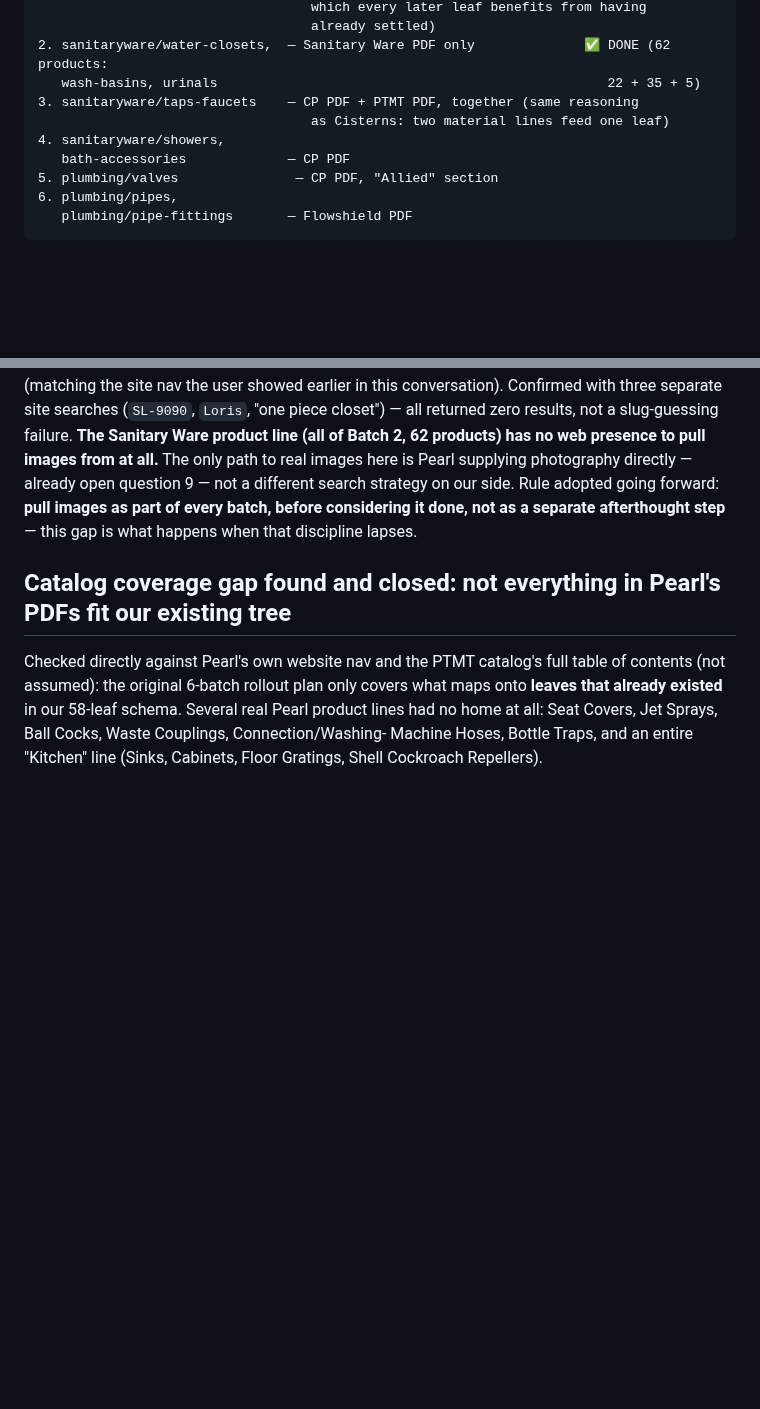
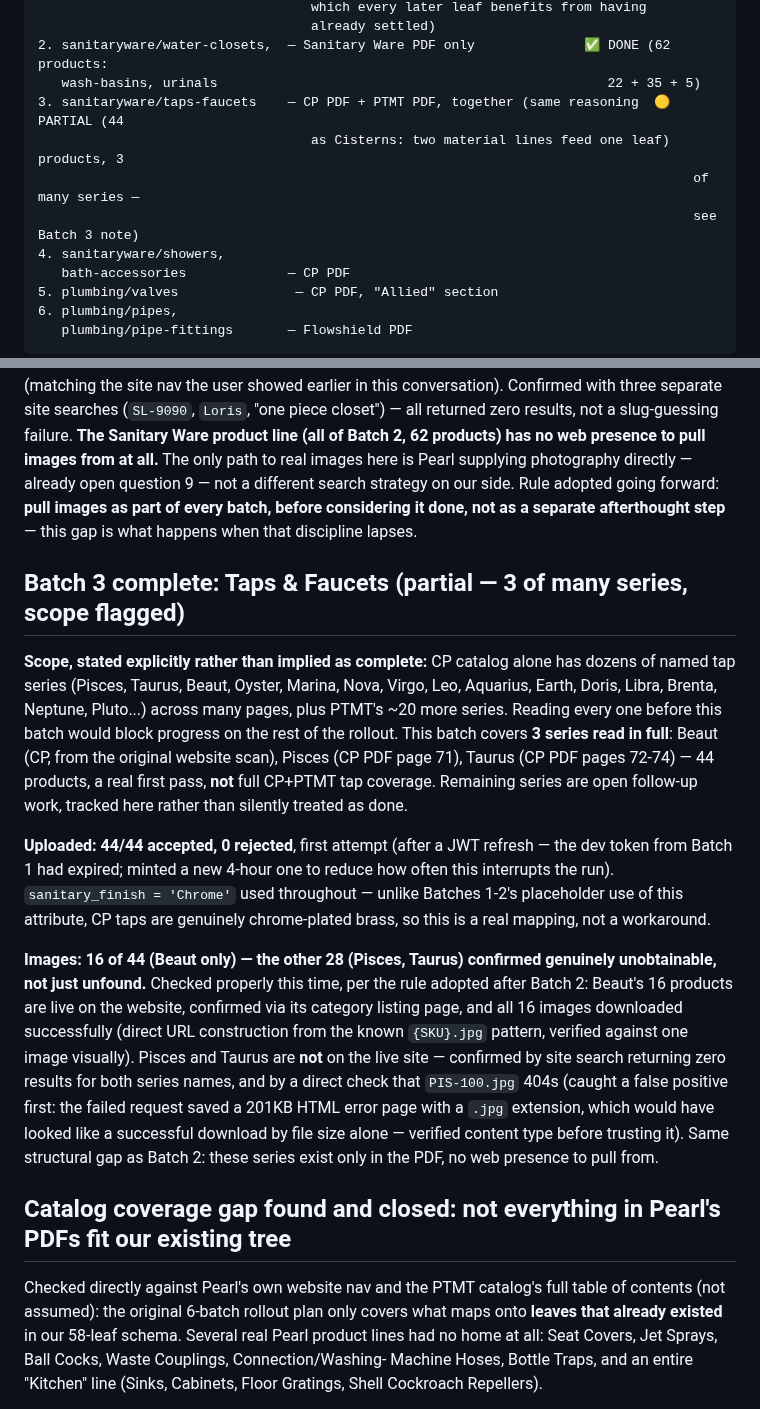
Before and after one commit to kailashstoneindia/golden-adobe, a Markdown page: docs/decisions/0026-pearl-precision-brand-onboarding.md, 2 parts joined by grey strips. Rendered like a GitHub page; blank space fills up the shorter version.

Commit message:
docs: decision 0026 — Batch 3 (Taps & Faucets, partial: Beaut/Pisces/Taurus)
44 Sparsh Pearl draft products created and verified (Beaut 16, Pisces 14,
Taurus 14) — explicitly a first pass, not full CP+PTMT tap coverage;
dozens of other named series remain unread. Flagged in the record rather
than presented as complete.

Images: 16/44 (Beaut only) pulled successfully. Pisces and Taurus
confirmed genuinely unobtainable from the website — not just unfound —
via zero-result site searches for both series names AND a direct 404
check (caught a false positive along the way: a failed request saved a
201KB HTML error page with a .jpg extension that would have looked like
a real image by file size alone).

147 total Sparsh Pearl products now in the database across 5 leaves.

Co-Authored-By: Claude Sonnet 5 <noreply@anthropic.com>

```diff
--- a/docs/decisions/0026-pearl-precision-brand-onboarding.md
+++ b/docs/decisions/0026-pearl-precision-brand-onboarding.md
@@ -101,8 +101,10 @@ pass.**
                                    already settled)
 2. sanitaryware/water-closets,  — Sanitary Ware PDF only              ✅ DONE (62 products:
    wash-basins, urinals                                                  22 + 35 + 5)
-3. sanitaryware/taps-faucets    — CP PDF + PTMT PDF, together (same reasoning
-                                   as Cisterns: two material lines feed one leaf)
+3. sanitaryware/taps-faucets    — CP PDF + PTMT PDF, together (same reasoning  🟡 PARTIAL (44
+                                   as Cisterns: two material lines feed one leaf)  products, 3
+                                                                                    of many series —
+                                                                                    see Batch 3 note)
 4. sanitaryware/showers,
    bath-accessories             — CP PDF
 5. plumbing/valves               — CP PDF, "Allied" section
@@ -513,6 +515,34 @@ question 9 — not a different search strategy on our side. Rule adopted going f
 **pull images as part of every batch, before considering it done, not as a separate
 afterthought step** — this gap is what happens when that discipline lapses.
 
+## Batch 3 complete: Taps & Faucets (partial — 3 of many series, scope flagged)
+
+**Scope, stated explicitly rather than implied as complete:** CP catalog alone has dozens of
+named tap series (Pisces, Taurus, Beaut, Oyster, Marina, Nova, Virgo, Leo, Aquarius, Earth,
+Doris, Libra, Brenta, Neptune, Pluto...) across many pages, plus PTMT's ~20 more series.
+Reading every one before this batch would block progress on the rest of the rollout. This
+batch covers **3 series read in full**: Beaut (CP, from the original website scan), Pisces
+(CP PDF page 71), Taurus (CP PDF pages 72-74) — 44 products, a real first pass, **not** full
+CP+PTMT tap coverage. Remaining series are open follow-up work, tracked here rather than
+silently treated as done.
+
+**Uploaded: 44/44 accepted, 0 rejected**, first attempt (after a JWT refresh — the dev token
+from Batch 1 had expired; minted a new 4-hour one to reduce how often this interrupts the
+run). `sanitary_finish = 'Chrome'` used throughout — unlike Batches 1-2's placeholder use of
+this attribute, CP taps are genuinely chrome-plated brass, so this is a real mapping, not a
+workaround.
+
+**Images: 16 of 44 (Beaut only) — the other 28 (Pisces, Taurus) confirmed genuinely
+unobtainable, not just unfound.** Checked properly this time, per the rule adopted after
+Batch 2: Beaut's 16 products are live on the website, confirmed via its category listing
+page, and all 16 images downloaded successfully (direct URL construction from the known
+`{SKU}.jpg` pattern, verified against one image visually). Pisces and Taurus are **not** on
+the live site — confirmed by site search returning zero results for both series names, and
+by a direct check that `PIS-100.jpg` 404s (caught a false positive first: the failed request
+saved a 201KB HTML error page with a `.jpg` extension, which would have looked like a
+successful download by file size alone — verified content type before trusting it). Same
+structural gap as Batch 2: these series exist only in the PDF, no web presence to pull from.
+
 ## Catalog coverage gap found and closed: not everything in Pearl's PDFs fit our existing tree
 
 Checked directly against Pearl's own website nav and the PTMT catalog's full table of
```
